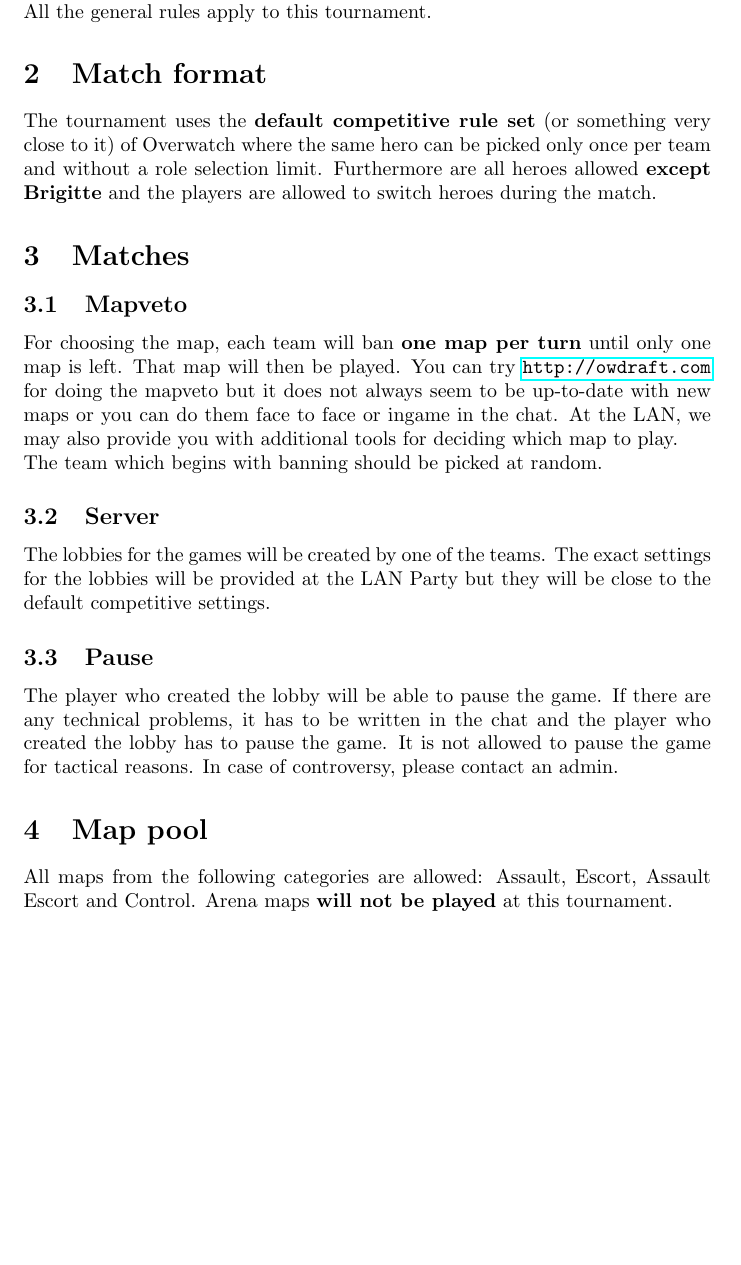
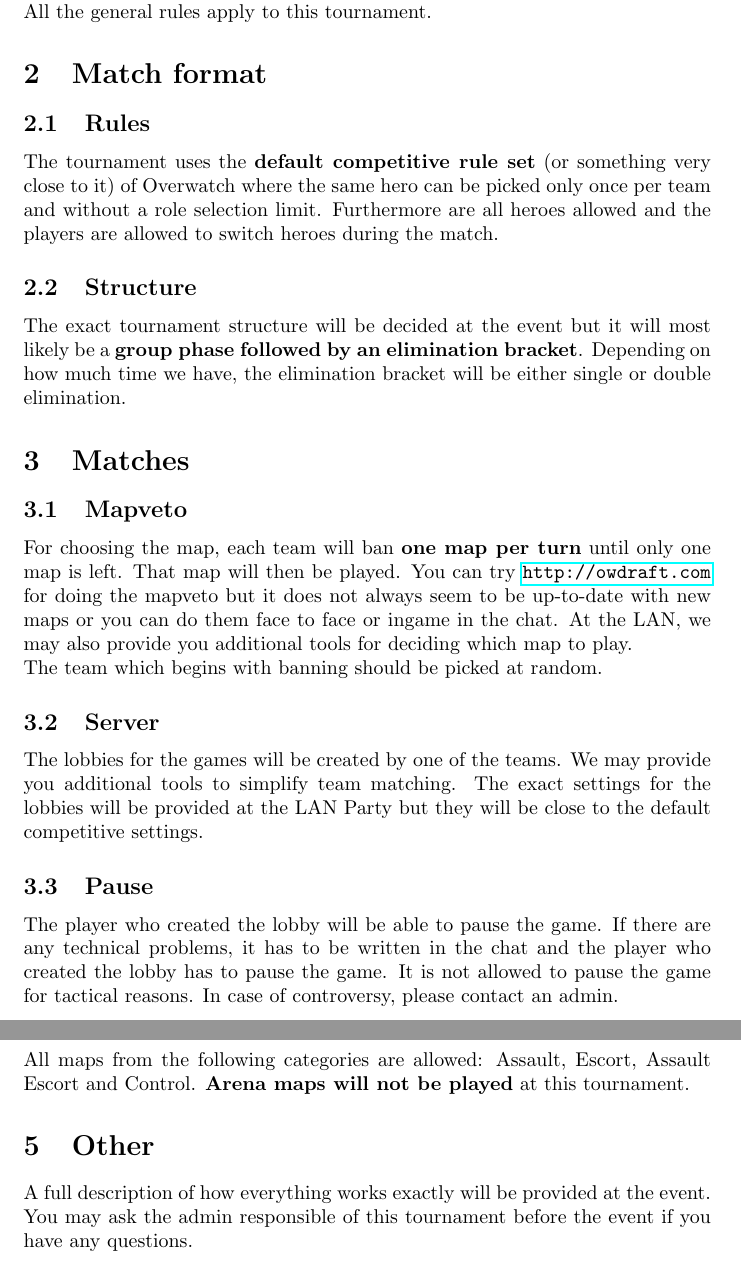
Before and after one commit to eileen2301/PolyLANDocuments, a LaTeX document (tournaments/overwatch.tex): part of page 3 of 3 before the commit and two parts of pages 3 and 4 of 4 after it, the two joined at a grey line, cut so that both start at the same text, the shorter picture padded with empty space. Compiled offline with pdfLaTeX.

Commit message:
Updated Overwatch Rules for next LAN

```diff
--- a/tournaments/overwatch.tex
+++ b/tournaments/overwatch.tex
@@ -29,24 +29,31 @@ Read the general tournament rules of the current event.\\
 	All the general rules apply to this tournament.
 
 	\section{Match format}
-The tournament uses the \textbf{default competitive rule set} (or something very close to it) of Overwatch where the same hero can be picked only once per team and without a role selection limit. Furthermore are all heroes allowed \textbf{except Brigitte} and the players are allowed to switch heroes during the match.
+	\subsection{Rules}
+	The tournament uses the \textbf{default competitive rule set} (or something very close to it) of Overwatch where the same hero can be picked only once per team and without a role selection limit. Furthermore are all heroes allowed and the players are allowed to switch heroes during the match.
+
+	\subsection{Structure}
+	The exact tournament structure will be decided at the event but it will most likely be a \textbf{group phase followed by an elimination bracket}. Depending on how much time we have, the elimination bracket will be either single or double elimination.
 
 	\section{Matches}
 	\subsection{Mapveto}
 	For choosing the map, each team will ban \textbf{one map per turn} until only one map is left. That map will then be played.
 	You can try \url{http://owdraft.com} for doing the mapveto but it does not always seem to be up-to-date with new maps
-or you can do them face to face or ingame in the chat. At the LAN, we may also provide you with additional tools
+	or you can do them face to face or ingame in the chat. At the LAN, we may also provide you additional tools
 	for deciding which map to play. \\
 	The team which begins with banning should be picked at random.
 
 	\subsection{Server}
-The lobbies for the games will be created by one of the teams. The exact settings for the lobbies will be provided at the LAN Party but they will be close to the default competitive settings.
+	The lobbies for the games will be created by one of the teams. We may provide you additional tools to simplify team matching. The exact settings for the lobbies will be provided at the LAN Party but they will be close to the default competitive settings.
 
 	\subsection{Pause}
 	The player who created the lobby will be able to pause the game. If there are any technical problems, it has to be written in the chat and the player who created the lobby has to pause the game. It is not allowed to pause the game for tactical reasons. In case of controversy, please contact an admin.
 
 	\section{Map pool}
 	All maps from the following categories are allowed: Assault, Escort, Assault Escort and Control.
-Arena maps \textbf{will not be played} at this tournament.
+	\textbf{Arena maps will not be played} at this tournament.
+
+	\section{Other}
+	A full description of how everything works exactly will be provided at the event. You may ask the admin responsible of this tournament before the event if you have any questions.
 
 \end{document}
```
Also changed, not shown: tournaments/overwatch.pdf. Lines whose indentation alone changed are shown as unchanged.
